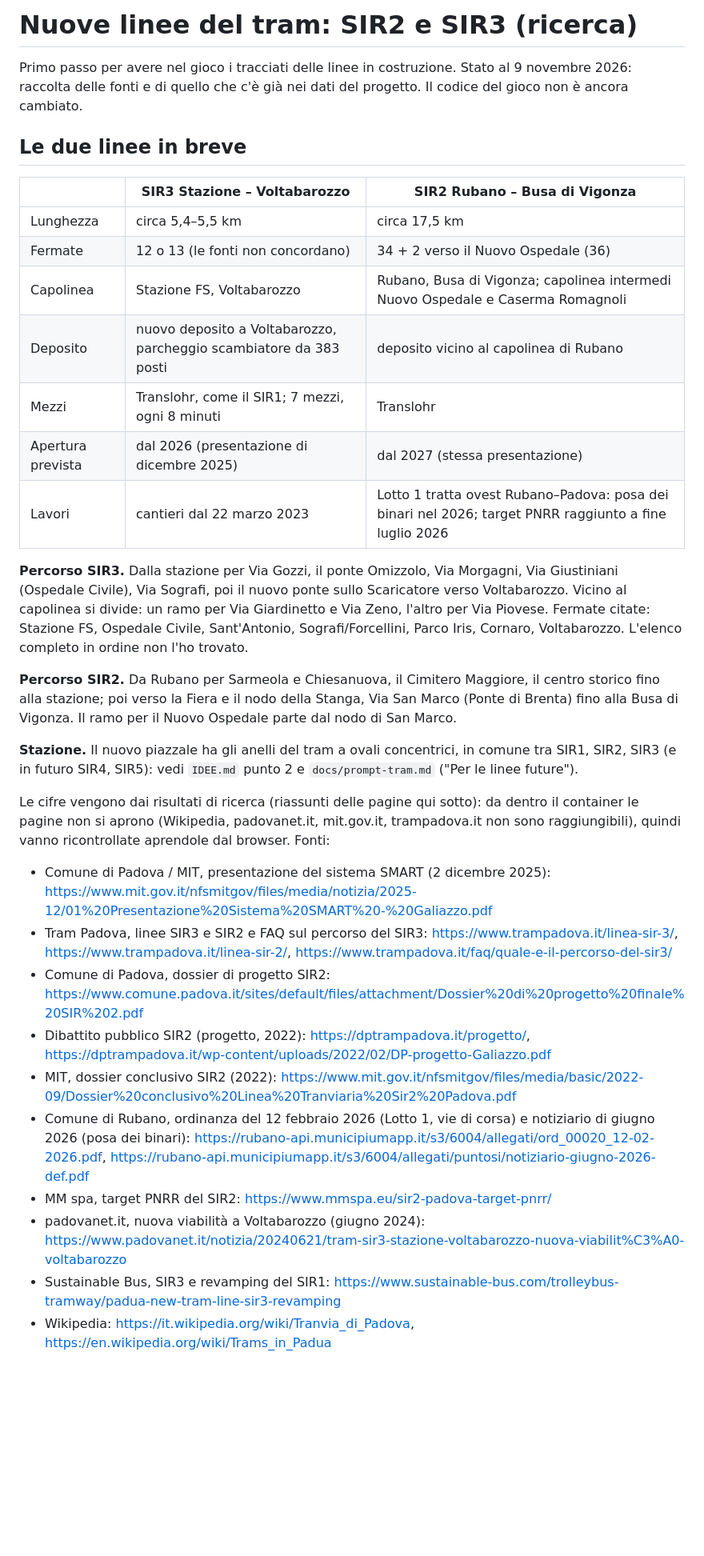
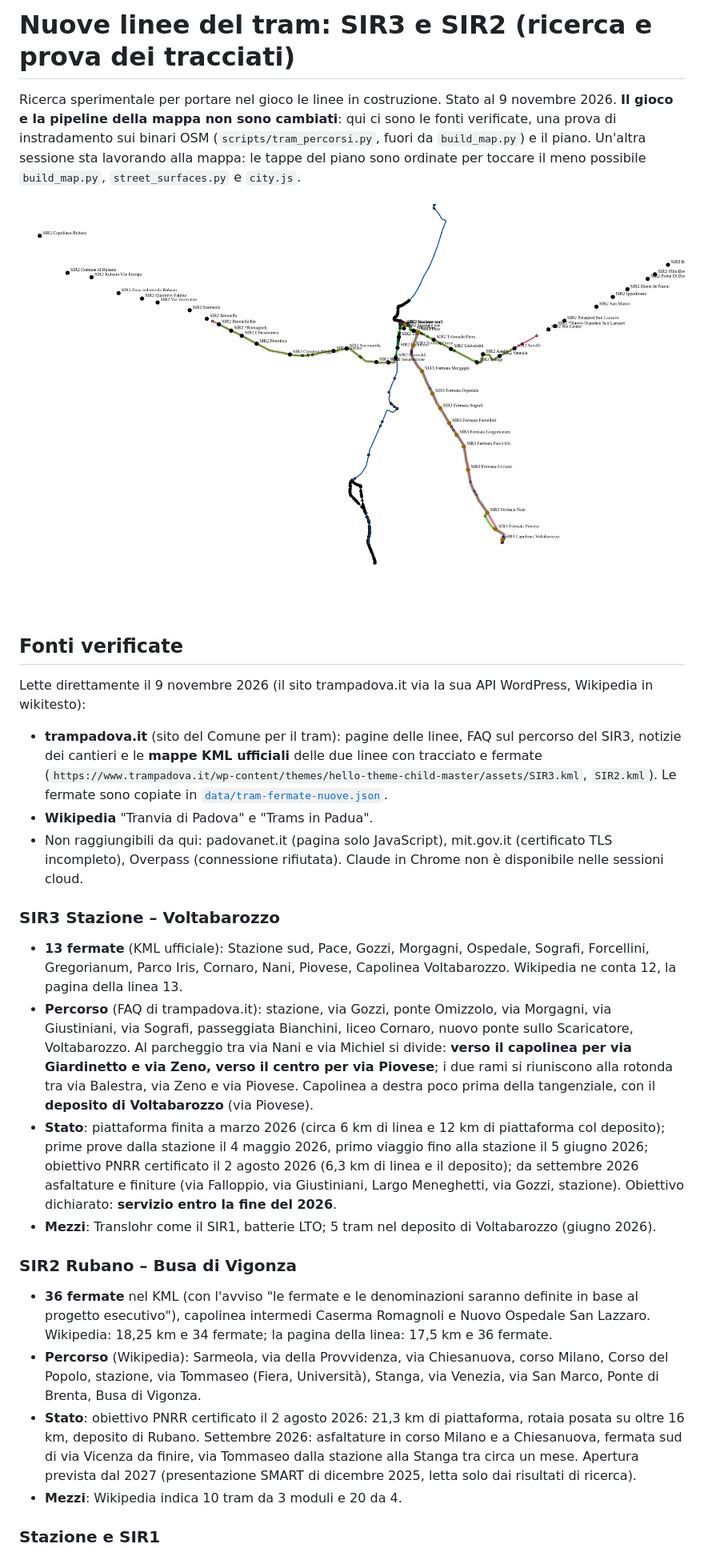
Before and after one commit to flevour/bus-simulator, a Markdown page: docs/linee-tram-nuove.md, the part around one of its changes. Shown at 80% size. GitHub-like rendering; pictures changed too: docs/img/linee-tram-nuove.png (added); blank space fills up the shorter version.

```diff
--- a/docs/linee-tram-nuove.md
+++ b/docs/linee-tram-nuove.md
@@ -1,51 +1,51 @@
-# Nuove linee del tram: SIR2 e SIR3 (ricerca)
+# Nuove linee del tram: SIR3 e SIR2 (ricerca e prova dei tracciati)
 
-Primo passo per avere nel gioco i tracciati delle linee in costruzione. Stato al 9 novembre 2026: raccolta delle
-fonti e di quello che c'è già nei dati del progetto. Il codice del gioco non è ancora cambiato.
+Ricerca sperimentale per portare nel gioco le linee in costruzione. Stato al 9 novembre 2026. **Il gioco e la
+pipeline della mappa non sono cambiati**: qui ci sono le fonti verificate, una prova di instradamento sui binari
+OSM (`scripts/tram_percorsi.py`, fuori da `build_map.py`) e il piano. Un'altra sessione sta lavorando alla mappa: le
+tappe del piano sono ordinate per toccare il meno possibile `build_map.py`, `street_surfaces.py` e `city.js`.
 
-## Le due linee in breve
+![Binari OSM (blu SIR1, rosso SIR2, arancio SIR3), fermate ufficiali e percorsi trovati](img/linee-tram-nuove.png)
 
-| | SIR3 Stazione – Voltabarozzo | SIR2 Rubano – Busa di Vigonza |
-|---|---|---|
-| Lunghezza | circa 5,4–5,5 km | circa 17,5 km |
-| Fermate | 12 o 13 (le fonti non concordano) | 34 + 2 verso il Nuovo Ospedale (36) |
-| Capolinea | Stazione FS, Voltabarozzo | Rubano, Busa di Vigonza; capolinea intermedi Nuovo Ospedale e Caserma Romagnoli |
-| Deposito | nuovo deposito a Voltabarozzo, parcheggio scambiatore da 383 posti | deposito vicino al capolinea di Rubano |
-| Mezzi | Translohr, come il SIR1; 7 mezzi, ogni 8 minuti | Translohr |
-| Apertura prevista | dal 2026 (presentazione di dicembre 2025) | dal 2027 (stessa presentazione) |
-| Lavori | cantieri dal 22 marzo 2023 | Lotto 1 tratta ovest Rubano–Padova: posa dei binari nel 2026; target PNRR raggiunto a fine luglio 2026 |
+## Fonti verificate
 
-**Percorso SIR3.** Dalla stazione per Via Gozzi, il ponte Omizzolo, Via Morgagni, Via Giustiniani (Ospedale Civile),
-Via Sografi, poi il nuovo ponte sullo Scaricatore verso Voltabarozzo. Vicino al capolinea si divide: un ramo per Via
-Giardinetto e Via Zeno, l'altro per Via Piovese. Fermate citate: Stazione FS, Ospedale Civile, Sant'Antonio,
-Sografi/Forcellini, Parco Iris, Cornaro, Voltabarozzo. L'elenco completo in ordine non l'ho trovato.
+Lette direttamente il 9 novembre 2026 (il sito trampadova.it via la sua API WordPress, Wikipedia in wikitesto):
 
-**Percorso SIR2.** Da Rubano per Sarmeola e Chiesanuova, il Cimitero Maggiore, il centro storico fino alla stazione;
-poi verso la Fiera e il nodo della Stanga, Via San Marco (Ponte di Brenta) fino alla Busa di Vigonza. Il ramo per il
-Nuovo Ospedale parte dal nodo di San Marco.
+* **trampadova.it** (sito del Comune per il tram): pagine delle linee, FAQ sul percorso del SIR3, notizie dei
+  cantieri e le **mappe KML ufficiali** delle due linee con tracciato e fermate
+  (`https://www.trampadova.it/wp-content/themes/hello-theme-child-master/assets/SIR3.kml`, `SIR2.kml`). Le fermate
+  sono copiate in [`data/tram-fermate-nuove.json`](../data/tram-fermate-nuove.json).
+* **Wikipedia** "Tranvia di Padova" e "Trams in Padua".
+* Non raggiungibili da qui: padovanet.it (pagina solo JavaScript), mit.gov.it (certificato TLS incompleto),
+  Overpass (connessione rifiutata). Claude in Chrome non è disponibile nelle sessioni cloud.
 
-**Stazione.** Il nuovo piazzale ha gli anelli del tram a ovali concentrici, in comune tra SIR1, SIR2, SIR3 (e in
-futuro SIR4, SIR5): vedi `IDEE.md` punto 2 e `docs/prompt-tram.md` ("Per le linee future").
+### SIR3 Stazione – Voltabarozzo
 
-Le cifre vengono dai risultati di ricerca (riassunti delle pagine qui sotto): da dentro il container le pagine non si
-aprono (Wikipedia, padovanet.it, mit.gov.it, trampadova.it non sono raggiungibili), quindi vanno ricontrollate
-aprendole dal browser. Fonti:
+* **13 fermate** (KML ufficiale): Stazione sud, Pace, Gozzi, Morgagni, Ospedale, Sografi, Forcellini, Gregorianum,
+  Parco Iris, Cornaro, Nani, Piovese, Capolinea Voltabarozzo. Wikipedia ne conta 12, la pagina della linea 13.
+* **Percorso** (FAQ di trampadova.it): stazione, via Gozzi, ponte Omizzolo, via Morgagni, via Giustiniani, via
+  Sografi, passeggiata Bianchini, liceo Cornaro, nuovo ponte sullo Scaricatore, Voltabarozzo. Al parcheggio tra via
+  Nani e via Michiel si divide: **verso il capolinea per via Giardinetto e via Zeno, verso il centro per via
+  Piovese**; i due rami si riuniscono alla rotonda tra via Balestra, via Zeno e via Piovese. Capolinea a destra poco
+  prima della tangenziale, con il **deposito di Voltabarozzo** (via Piovese).
+* **Stato**: piattaforma finita a marzo 2026 (circa 6 km di linea e 12 km di piattaforma col deposito); prime prove
+  dalla stazione il 4 maggio 2026, primo viaggio fino alla stazione il 5 giugno 2026; obiettivo PNRR certificato il 2
+  agosto 2026 (6,3 km di linea e il deposito); da settembre 2026 asfaltature e finiture (via Falloppio, via
+  Giustiniani, Largo Meneghetti, via Gozzi, stazione). Obiettivo dichiarato: **servizio entro la fine del 2026**.
+* **Mezzi**: Translohr come il SIR1, batterie LTO; 5 tram nel deposito di Voltabarozzo (giugno 2026).
 
-* Comune di Padova / MIT, presentazione del sistema SMART (2 dicembre 2025):
-  https://www.mit.gov.it/nfsmitgov/files/media/notizia/2025-12/01%20Presentazione%20Sistema%20SMART%20-%20Galiazzo.pdf
-* Tram Padova, linee SIR3 e SIR2 e FAQ sul percorso del SIR3: https://www.trampadova.it/linea-sir-3/,
-  https://www.trampadova.it/linea-sir-2/, https://www.trampadova.it/faq/quale-e-il-percorso-del-sir3/
-* Comune di Padova, dossier di progetto SIR2:
-  https://www.comune.padova.it/sites/default/files/attachment/Dossier%20di%20progetto%20finale%20SIR%202.pdf
-* Dibattito pubblico SIR2 (progetto, 2022): https://dptrampadova.it/progetto/,
-  https://dptrampadova.it/wp-content/uploads/2022/02/DP-progetto-Galiazzo.pdf
-* MIT, dossier conclusivo SIR2 (2022):
-  https://www.mit.gov.it/nfsmitgov/files/media/basic/2022-09/Dossier%20conclusivo%20Linea%20Tranviaria%20Sir2%20Padova.pdf
-* Comune di Rubano, ordinanza del 12 febbraio 2026 (Lotto 1, vie di corsa) e notiziario di giugno 2026 (posa dei
-  binari): https://rubano-api.municipiumapp.it/s3/6004/allegati/ord_00020_12-02-2026.pdf,
-  https://rubano-api.municipiumapp.it/s3/6004/allegati/puntosi/notiziario-giugno-2026-def.pdf
-* MM spa, target PNRR del SIR2: https://www.mmspa.eu/sir2-padova-target-pnrr/
-* padovanet.it, nuova viabilità a Voltabarozzo (giugno 2024):
-  https://www.padovanet.it/notizia/20240621/tram-sir3-stazione-voltabarozzo-nuova-viabilit%C3%A0-voltabarozzo
-* Sustainable Bus, SIR3 e revamping del SIR1: https://www.sustainable-bus.com/trolleybus-tramway/padua-new-tram-line-sir3-revamping
-* Wikipedia: https://it.wikipedia.org/wiki/Tranvia_di_Padova, https://en.wikipedia.org/wiki/Trams_in_Padua
+### SIR2 Rubano – Busa di Vigonza
+
+* **36 fermate** nel KML (con l'avviso "le fermate e le denominazioni saranno definite in base al progetto
+  esecutivo"), capolinea intermedi Caserma Romagnoli e Nuovo Ospedale San Lazzaro. Wikipedia: 18,25 km e 34 fermate;
+  la pagina della linea: 17,5 km e 36 fermate.
+* **Percorso** (Wikipedia): Sarmeola, via della Provvidenza, via Chiesanuova, corso Milano, Corso del Popolo,
+  stazione, via Tommaseo (Fiera, Università), Stanga, via Venezia, via San Marco, Ponte di Brenta, Busa di Vigonza.
+* **Stato**: obiettivo PNRR certificato il 2 agosto 2026: 21,3 km di piattaforma, rotaia posata su oltre 16 km,
+  deposito di Rubano. Settembre 2026: asfaltature in corso Milano e a Chiesanuova, fermata sud di via Vicenza da
+  finire, via Tommaseo dalla stazione alla Stanga tra circa un mese. Apertura prevista dal 2027 (presentazione SMART
+  di dicembre 2025, letta solo dai risultati di ricerca).
+* **Mezzi**: Wikipedia indica 10 tram da 3 moduli e 20 da 4.
+
+### Stazione e SIR1
+
```
Also changed, not shown: other parts of docs/linee-tram-nuove.md (+73 -43 lines), 2 other files.
